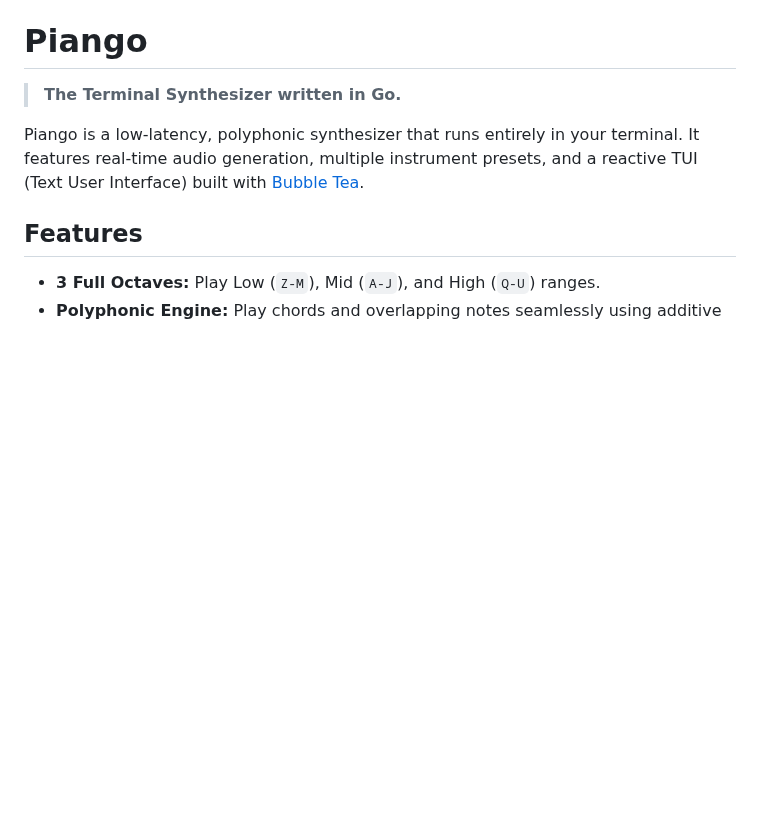
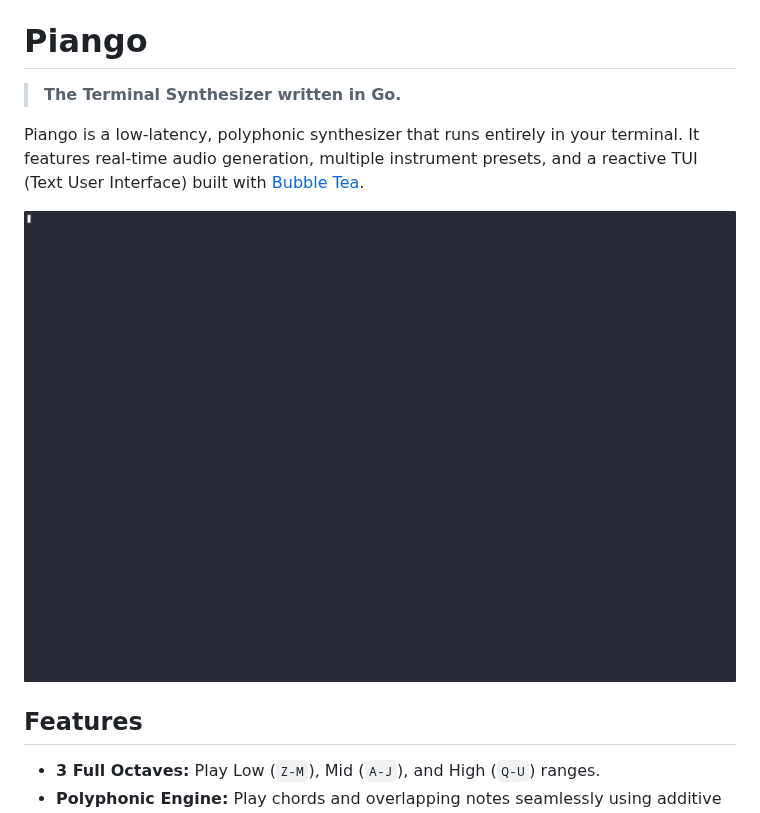
Before and after one commit to SirSobhan0/piango, a Markdown page: README.md, the part around the change. GitHub-like rendering; pictures changed too: assets/piango.gif (added); blank space fills up the shorter version.

```diff
--- a/README.md
+++ b/README.md
@@ -3,6 +3,8 @@
 > **The Terminal Synthesizer written in Go.**
 
 Piango is a low-latency, polyphonic synthesizer that runs entirely in your terminal. It features real-time audio generation, multiple instrument presets, and a reactive TUI (Text User Interface) built with [Bubble Tea](https://github.com/charmbracelet/bubbletea).
+
+![piango gif](assets/piango.gif)
 
 ## Features
 
```
Also changed, not shown: assets/piango.png (added).
